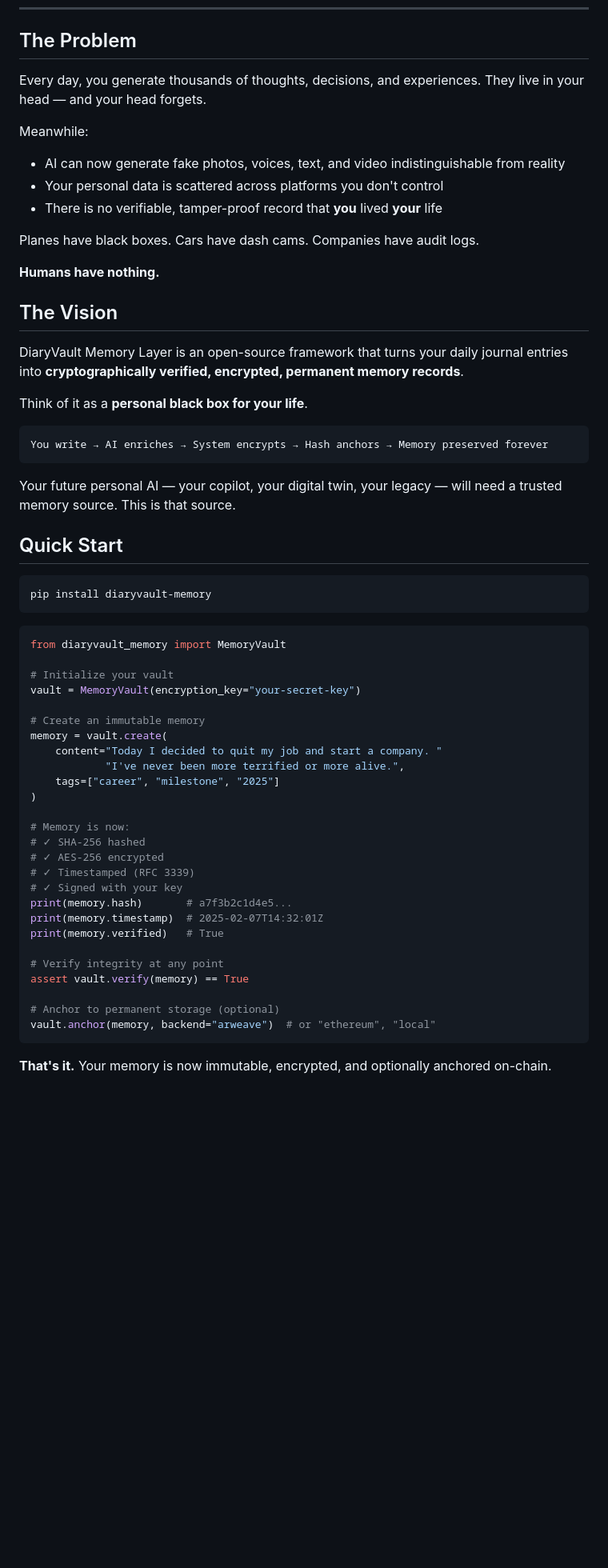
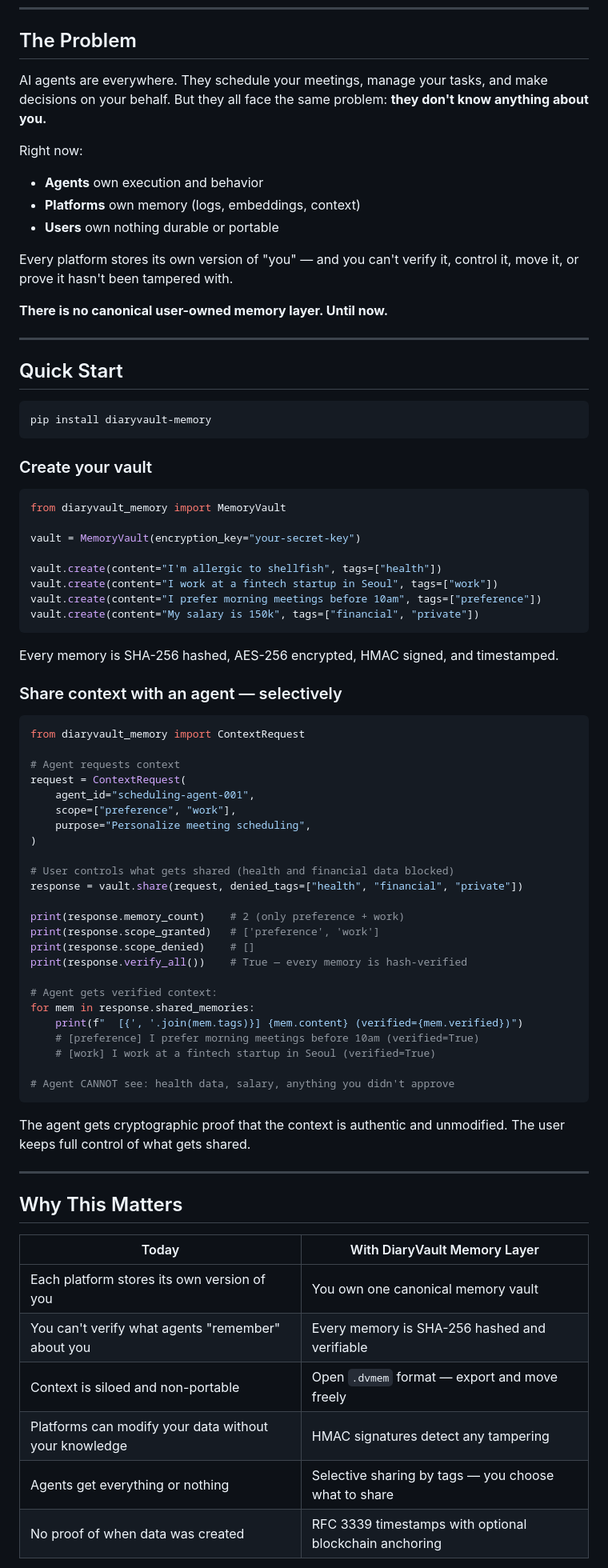
Before and after one commit to DiaryVault/diaryvault-memory-layer, a Markdown page: README.md, the part around one of its changes. Shown at 80% size. Rendered like a GitHub page; blank space fills up the shorter version.

Commit message:
docs: reposition as user-owned memory layer for AI agents

````diff
--- a/README.md
+++ b/README.md
@@ -18,29 +10,18 @@ Your journal. Your memories. Your keys. Immutable. Verifiable. Forever.
 
 ## The Problem
 
-Every day, you generate thousands of thoughts, decisions, and experiences. They live in your head — and your head forgets.
+AI agents are everywhere. They schedule your meetings, manage your tasks, and make decisions on your behalf. But they all face the same problem: **they don't know anything about you.**
 
-Meanwhile:
+Right now:
+- **Agents** own execution and behavior
+- **Platforms** own memory (logs, embeddings, context)
+- **Users** own nothing durable or portable
 
-- AI can now generate fake photos, voices, text, and video indistinguishable from reality
-- Your personal data is scattered across platforms you don't control
-- There is no verifiable, tamper-proof record that **you** lived **your** life
+Every platform stores its own version of "you" — and you can't verify it, control it, move it, or prove it hasn't been tampered with.
 
-Planes have black boxes. Cars have dash cams. Companies have audit logs.
+**There is no canonical user-owned memory layer. Until now.**
 
-**Humans have nothing.**
-
-## The Vision
-
-DiaryVault Memory Layer is an open-source framework that turns your daily journal entries into **cryptographically verified, encrypted, permanent memory records**.
-
-Think of it as a **personal black box for your life**.
-
-```
-You write → AI enriches → System encrypts → Hash anchors → Memory preserved forever
-```
-
-Your future personal AI — your copilot, your digital twin, your legacy — will need a trusted memory source. This is that source.
+---
 
 ## Quick Start
 
@@ -48,33 +29,62 @@ Your future personal AI — your copilot, your digital twin, your legacy — wil
 pip install diaryvault-memory
 ```
 
+### Create your vault
+
 ```python
 from diaryvault_memory import MemoryVault
 
-# Initialize your vault
 vault = MemoryVault(encryption_key="your-secret-key")
 
-# Create an immutable memory
-memory = vault.create(
-    content="Today I decided to quit my job and start a company. "
-            "I've never been more terrified or more alive.",
-    tags=["career", "milestone", "2025"]
+vault.create(content="I'm allergic to shellfish", tags=["health"])
+vault.create(content="I work at a fintech startup in Seoul", tags=["work"])
+vault.create(content="I prefer morning meetings before 10am", tags=["preference"])
+vault.create(content="My salary is 150k", tags=["financial", "private"])
+```
+
+Every memory is SHA-256 hashed, AES-256 encrypted, HMAC signed, and timestamped.
+
+### Share context with an agent — selectively
+
+```python
+from diaryvault_memory import ContextRequest
+
+# Agent requests context
+request = ContextRequest(
+    agent_id="scheduling-agent-001",
+    scope=["preference", "work"],
+    purpose="Personalize meeting scheduling",
 )
 
-# Memory is now:
-# ✓ SHA-256 hashed
-# ✓ AES-256 encrypted
-# ✓ Timestamped (RFC 3339)
-# ✓ Signed with your key
-print(memory.hash)       # a7f3b2c1d4e5...
-print(memory.timestamp)  # 2025-02-07T14:32:01Z
-print(memory.verified)   # True
+# User controls what gets shared (health and financial data blocked)
+response = vault.share(request, denied_tags=["health", "financial", "private"])
 
-# Verify integrity at any point
-assert vault.verify(memory) == True
+print(response.memory_count)    # 2 (only preference + work)
+print(response.scope_granted)   # ['preference', 'work']
+print(response.scope_denied)    # []
+print(response.verify_all())    # True — every memory is hash-verified
 
-# Anchor to permanent storage (optional)
-vault.anchor(memory, backend="arweave")  # or "ethereum", "local"
+# Agent gets verified context:
+for mem in response.shared_memories:
+    print(f"  [{', '.join(mem.tags)}] {mem.content} (verified={mem.verified})")
+    # [preference] I prefer morning meetings before 10am (verified=True)
+    # [work] I work at a fintech startup in Seoul (verified=True)
+
+# Agent CANNOT see: health data, salary, anything you didn't approve
 ```
 
-**That's it.** Your memory is now immutable, encrypted, and optionally anchored on-chain.
+The agent gets cryptographic proof that the context is authentic and unmodified. The user keeps full control of what gets shared.
+
+---
+
+## Why This Matters
+
+| Today | With DiaryVault Memory Layer |
+|---|---|
+| Each platform stores its own version of you | You own one canonical memory vault |
+| You can't verify what agents "remember" about you | Every memory is SHA-256 hashed and verifiable |
+| Context is siloed and non-portable | Open `.dvmem` format — export and move freely |
+| Platforms can modify your data without your knowledge | HMAC signatures detect any tampering |
+| Agents get everything or nothing | Selective sharing by tags — you choose what to share |
+| No proof of when data was created | RFC 3339 timestamps with optional blockchain anchoring |
+
````
Also changed, not shown: other parts of README.md (+83 -81 lines).
